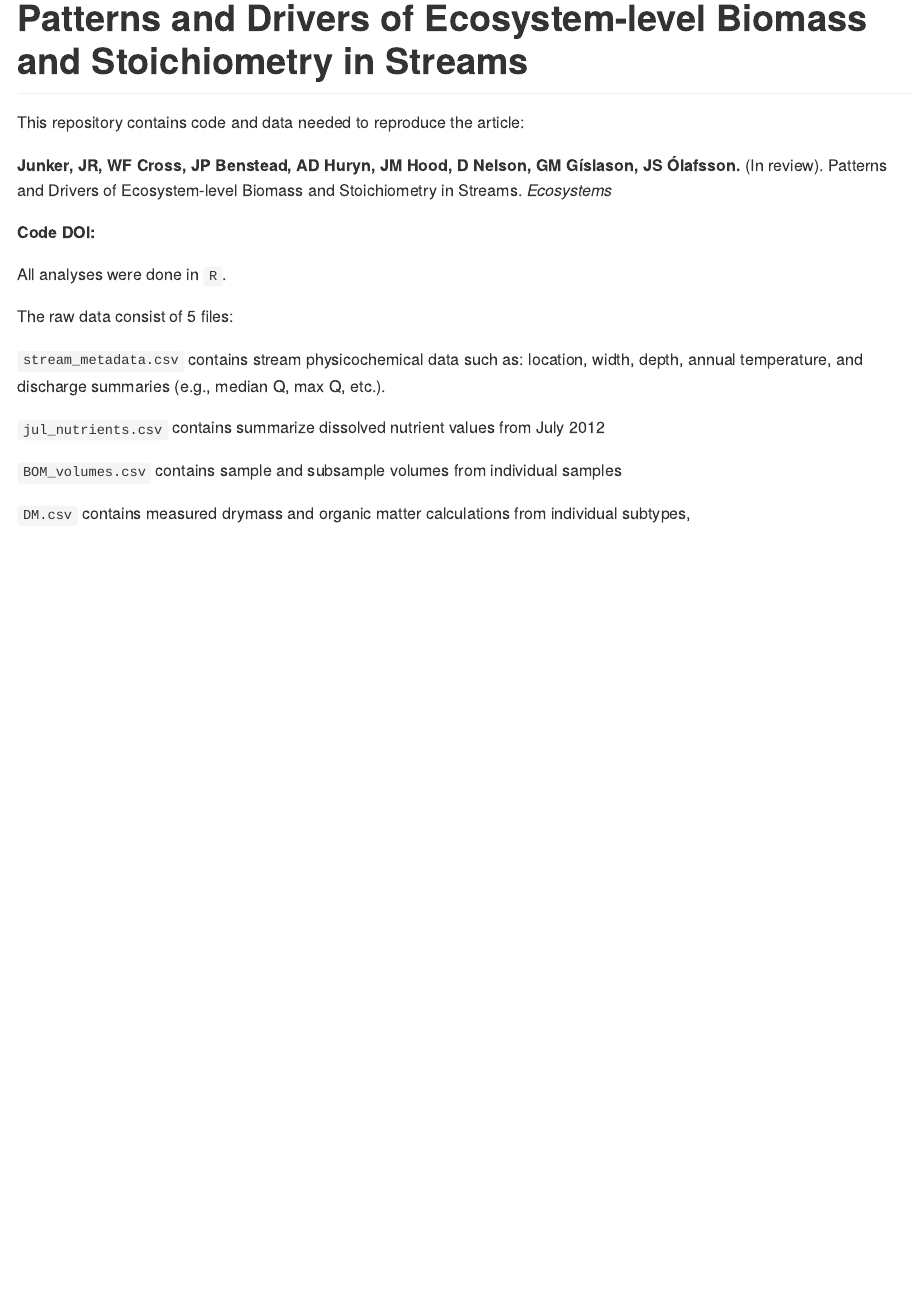
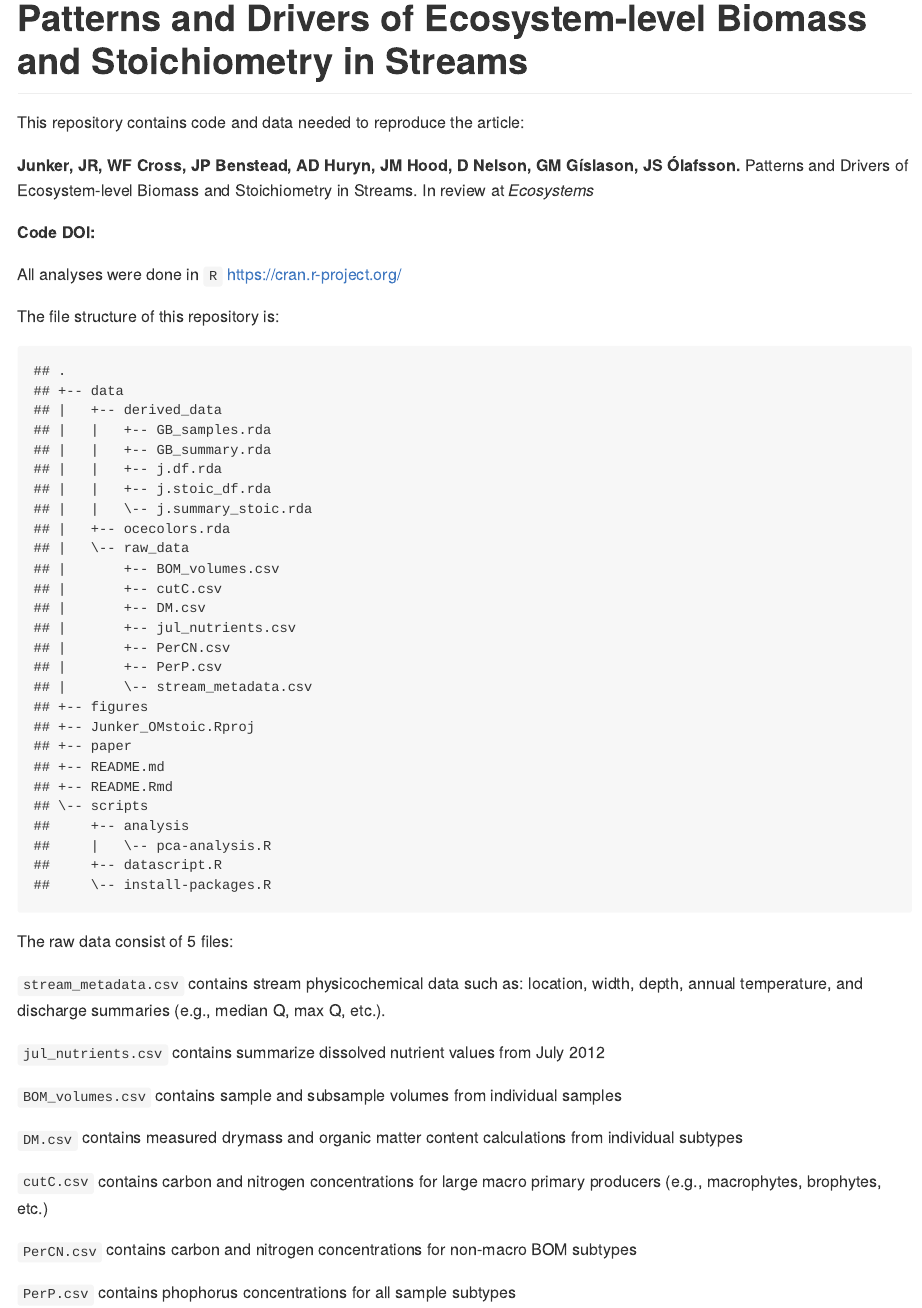
Before and after one commit to jimjunker1/Junker_OMstoic, an R Markdown document (README.Rmd): the page in a window 1100 px wide, from its top. The pictures show the output file README.md that the author committed with the source, drawn offline in the style of GitHub; badge pictures from the web are left out.

Commit message:
updated README with directory tree and raw_data files complete.

````diff
--- a/README.Rmd
+++ b/README.Rmd
@@ -6,13 +6,19 @@ output: github_document
 
 This repository contains code and data needed to reproduce the article:
 
-**Junker, JR, WF Cross, JP Benstead, AD Huryn, JM Hood, D Nelson, GM Gíslason, JS Ólafsson.** (In review). Patterns and Drivers of Ecosystem-level Biomass and Stoichiometry in Streams. *Ecosystems*
+**Junker, JR, WF Cross, JP Benstead, AD Huryn, JM Hood, D Nelson, GM Gíslason, JS Ólafsson.** Patterns and Drivers of Ecosystem-level Biomass and Stoichiometry in Streams.  In review at *Ecosystems*
 
 **Code DOI:**
 
 [![DOI](https://zenodo.org/badge/256362584.svg)](https://zenodo.org/badge/latestdoi/256362584)
 
-All analyses were done in `R`.
+All analyses were done in `R` [https://cran.r-project.org/](https://cran.r-project.org/)
+
+The file structure of this repository is:
+
+```{r, echo = FALSE}
+fs::dir_tree()
+```
 
 The raw data consist of  `r length(list.files("./data/derived_data/"))` files:
 
@@ -22,4 +28,10 @@ The raw data consist of  `r length(list.files("./data/derived_data/"))` files:
 
 `BOM_volumes.csv` contains sample and subsample volumes from individual samples
 
-`DM.csv` contains measured drymass and organic matter calculations from individual subtypes,
+`DM.csv` contains measured drymass and organic matter content calculations from individual subtypes
+
+`cutC.csv` contains carbon and nitrogen concentrations for large macro primary producers (e.g., macrophytes, brophytes, etc.)
+
+`PerCN.csv` contains carbon and nitrogen concentrations for non-macro BOM subtypes
+
+`PerP.csv` contains phophorus concentrations for all sample subtypes
````
Also changed, not shown: scripts/datascript.R (+1 -1 lines), README.md.
